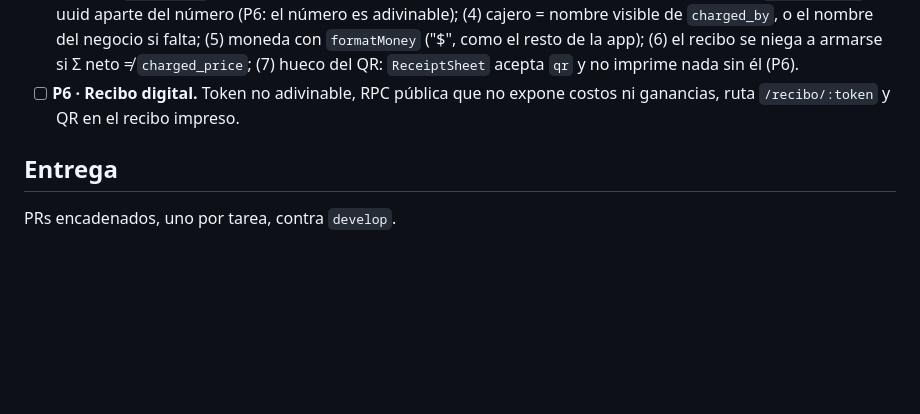
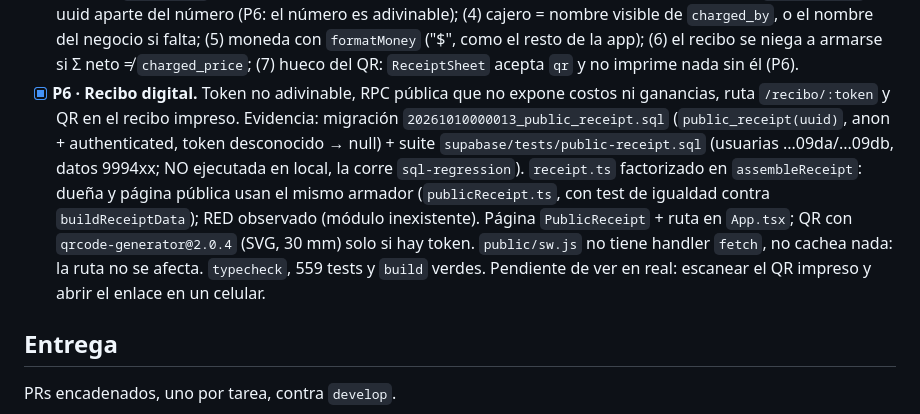
Before and after one commit to daurygg/Citelis, a Markdown page: odd/tasks/payments-and-receipt.md, the part around the change. Rendered like a GitHub page; blank space fills up the shorter version.

Commit message:
docs(odd): cierra P6 con su evidencia

```diff
--- a/odd/tasks/payments-and-receipt.md
+++ b/odd/tasks/payments-and-receipt.md
@@ -131,8 +131,17 @@ el logo del negocio y un QR a un recibo digital.
   `charged_by`, o el nombre del negocio si falta; (5) moneda con `formatMoney` ("$", como el
   resto de la app); (6) el recibo se niega a armarse si Σ neto ≠ `charged_price`;
   (7) hueco del QR: `ReceiptSheet` acepta `qr` y no imprime nada sin él (P6).
-- [ ] **P6 · Recibo digital.** Token no adivinable, RPC pública que no expone
+- [x] **P6 · Recibo digital.** Token no adivinable, RPC pública que no expone
   costos ni ganancias, ruta `/recibo/:token` y QR en el recibo impreso.
+  Evidencia: migración `20261010000013_public_receipt.sql` (`public_receipt(uuid)`, anon +
+  authenticated, token desconocido → null) + suite `supabase/tests/public-receipt.sql`
+  (usuarias ...09da/...09db, datos 9994xx; NO ejecutada en local, la corre `sql-regression`).
+  `receipt.ts` factorizado en `assembleReceipt`: dueña y página pública usan el mismo
+  armador (`publicReceipt.ts`, con test de igualdad contra `buildReceiptData`); RED observado
+  (módulo inexistente). Página `PublicReceipt` + ruta en `App.tsx`; QR con
+  `qrcode-generator@2.0.4` (SVG, 30 mm) solo si hay token. `public/sw.js` no tiene handler
+  `fetch`, no cachea nada: la ruta no se afecta. `typecheck`, 559 tests y `build` verdes.
+  Pendiente de ver en real: escanear el QR impreso y abrir el enlace en un celular.
 
 ## Entrega
 
```
